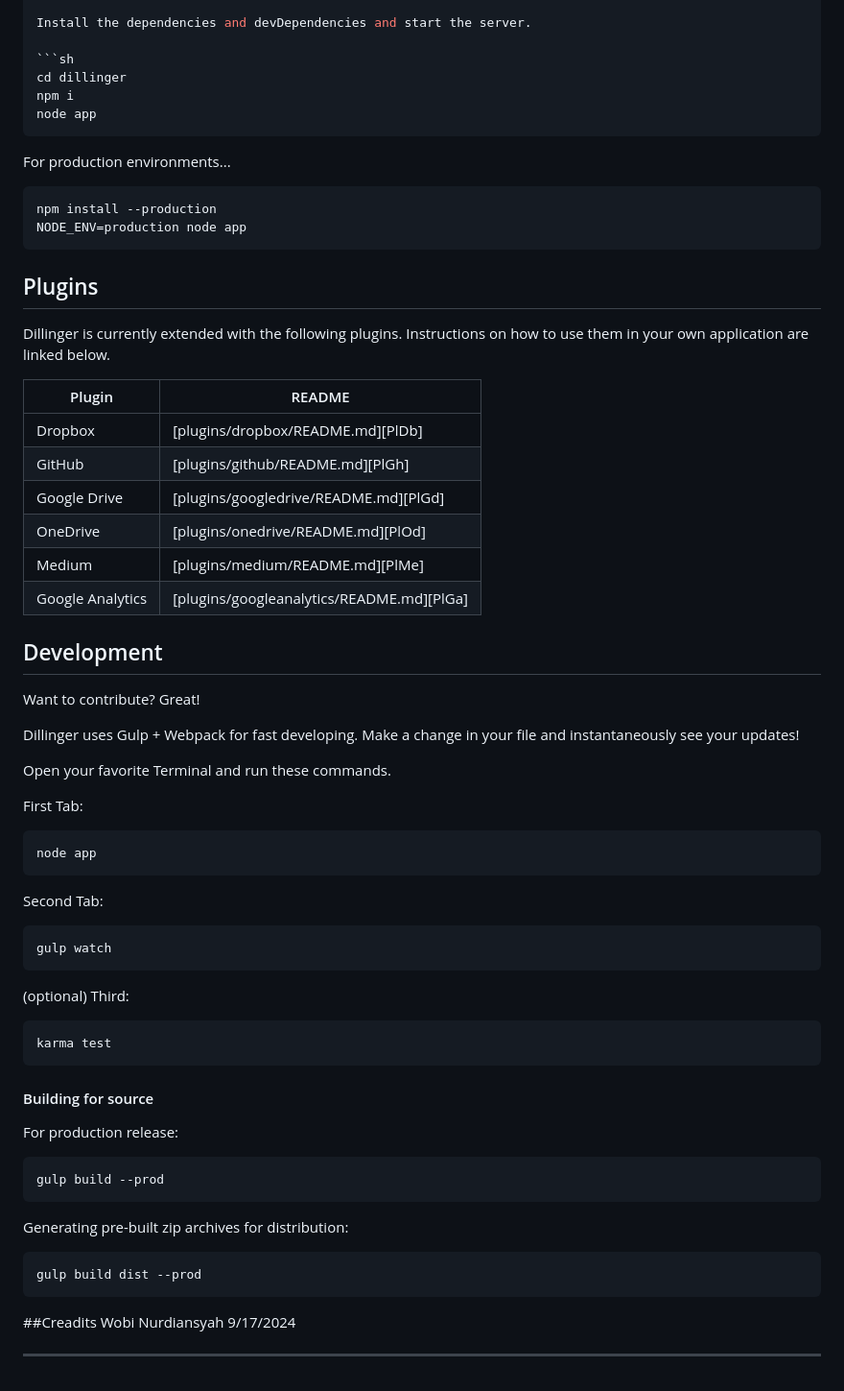
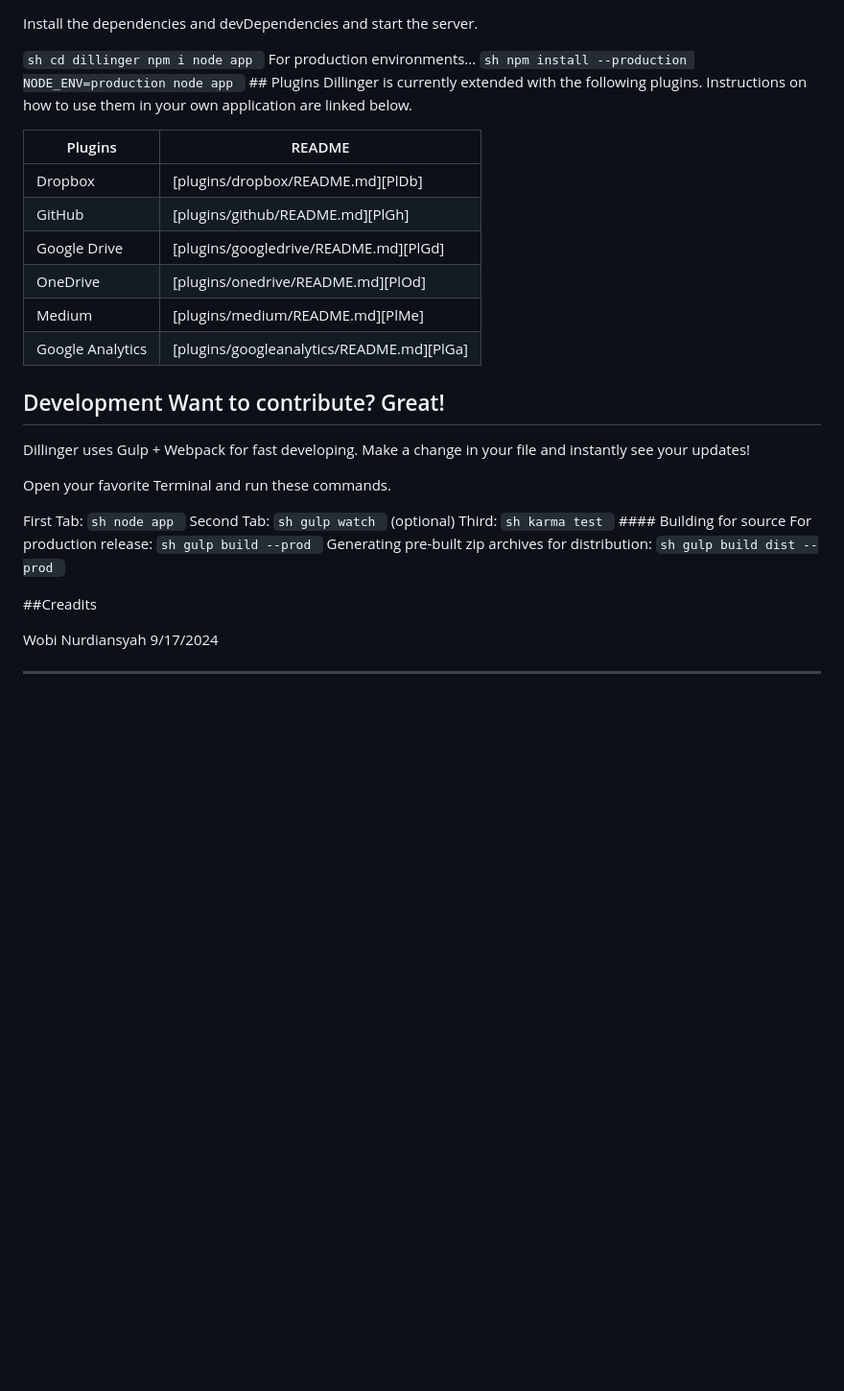
Before and after one commit to wobi31/Tickitz, a Markdown page: README.md, the part around one of its changes. Shown at 96% size. Drawn GitHub-style; blank space fills up the shorter version.

````diff
--- a/README.md
+++ b/README.md
@@ -77,25 +27,10 @@ Dillinger requires [Node.js](https://nodejs.org/) v10+ to run.
 
 Install the dependencies and devDependencies and start the server.
 
-```sh
-cd dillinger
-npm i
-node app
-```
-
-For production environments...
-
-```sh
-npm install --production
-NODE_ENV=production node app
-```
-
-## Plugins
-
-Dillinger is currently extended with the following plugins.
+```sh cd dillinger npm i node app ``` For production environments... ```sh npm install --production NODE_ENV=production node app ``` ## Plugins Dillinger is currently extended with the following plugins.
 Instructions on how to use them in your own application are linked below.
 
-| Plugin | README |
+| Plugins | README |
 | ------ | ------ |
 | Dropbox | [plugins/dropbox/README.md][PlDb] |
 | GitHub | [plugins/github/README.md][PlGh] |
@@ -104,48 +39,17 @@ Instructions on how to use them in your own application are linked below.
 | Medium | [plugins/medium/README.md][PlMe] |
 | Google Analytics | [plugins/googleanalytics/README.md][PlGa] |
 
-## Development
-
-Want to contribute? Great!
+## Development Want to contribute? Great!
 
 Dillinger uses Gulp + Webpack for fast developing.
-Make a change in your file and instantaneously see your updates!
+Make a change in your file and instantly see your updates!
 
 Open your favorite Terminal and run these commands.
 
-First Tab:
-
-```sh
-node app
-```
-
-Second Tab:
-
-```sh
-gulp watch
-```
-
-(optional) Third:
-
-```sh
-karma test
-```
-
-#### Building for source
-
-For production release:
-
-```sh
-gulp build --prod
-```
-
-Generating pre-built zip archives for distribution:
-
-```sh
-gulp build dist --prod
-```
+First Tab: ```sh node app ``` Second Tab: ```sh gulp watch ``` (optional) Third: ```sh karma test ``` #### Building for source For production release: ```sh gulp build --prod ``` Generating pre-built zip archives for distribution: ```sh gulp build dist --prod ```
 
 ##Creadits
+
 Wobi Nurdiansyah 9/17/2024
 
 ***
````
Also changed, not shown: other parts of README.md (+15 -65 lines).
